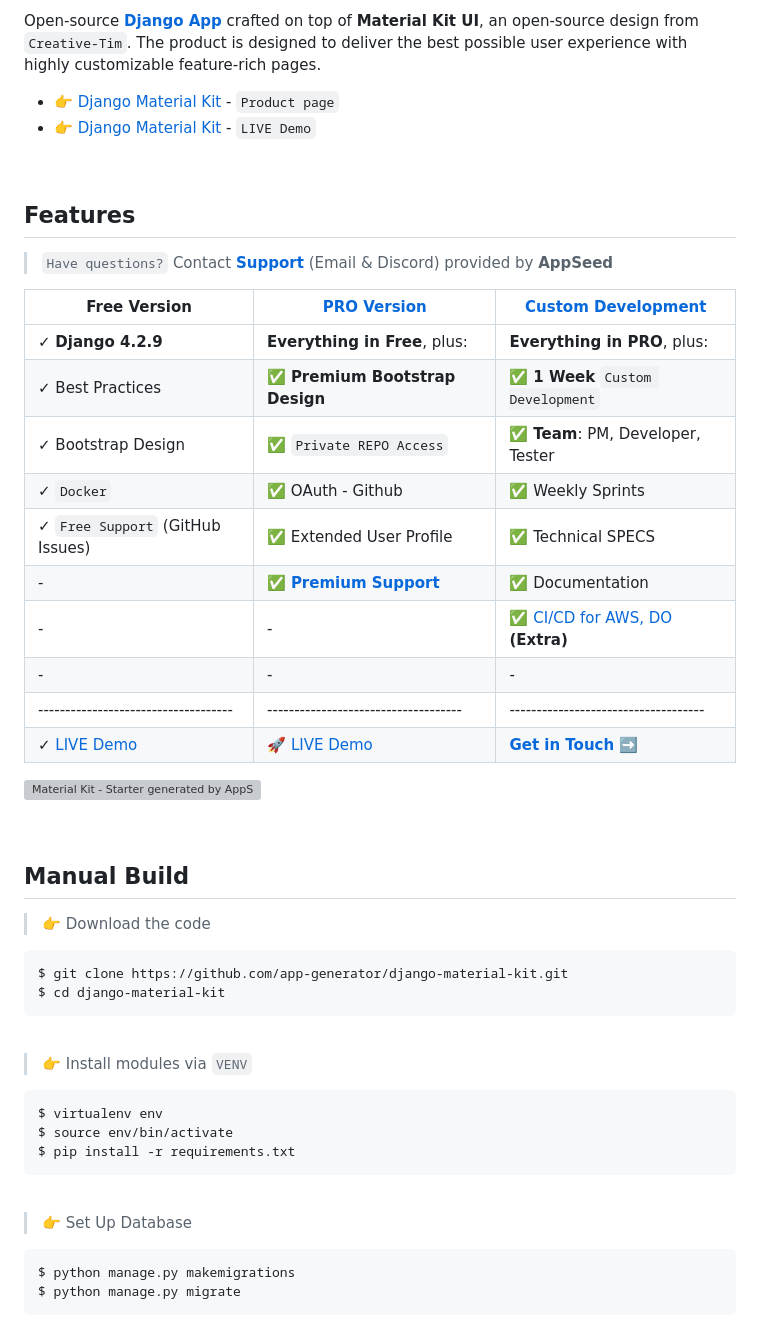
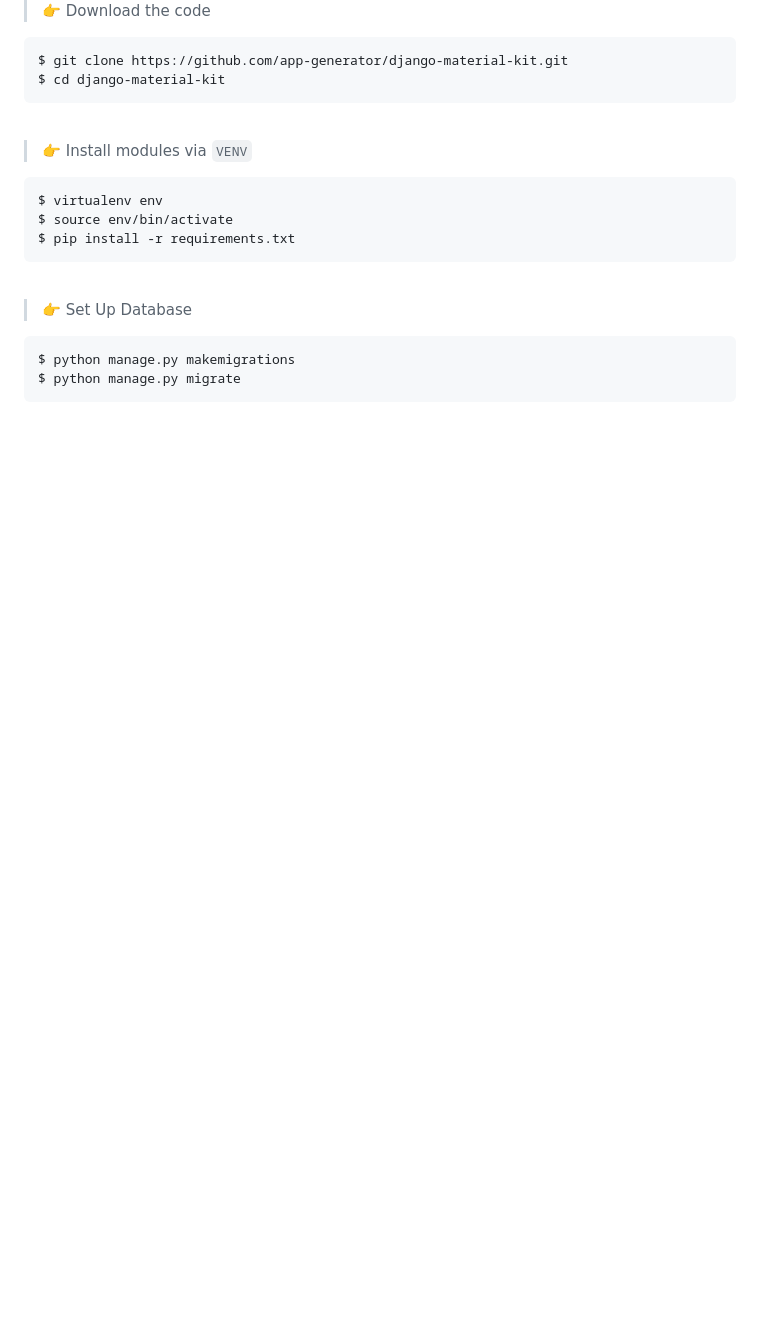
Before and after one commit to hupu496/jamshedpur_bp, a Markdown page: README.md, the part around one of its changes. Rendered like a GitHub page; blank space fills up the shorter version; grey boxes are pictures that could not be loaded.

```diff
--- a/README.md
+++ b/README.md
@@ -2,34 +4,4 @@
 
-Open-source **[Django App](https://appseed.us/apps/django/)** crafted on top of **Material Kit UI**, an open-source design from `Creative-Tim`.
-The product is designed to deliver the best possible user experience with highly customizable feature-rich pages.
-
-- 👉 [Django Material Kit](https://appseed.us/product/material-kit/django/) - `Product page`
-- 👉 [Django Material Kit](https://django-material-kit.appseed-srv1.com/) - `LIVE Demo`
-
-<br />
-
-## Features
-
-> `Have questions?` Contact **[Support](https://appseed.us/support/)** (Email & Discord) provided by **AppSeed**
-
-| Free Version                          | [PRO Version](https://appseed.us/product/pixel-bootstrap-pro/django/)    | [Custom Development](https://appseed.us/custom-development/) |
-| --------------------------------------| --------------------------------------| --------------------------------------|
-| ✓ **Django 4.2.9**                    | **Everything in Free**, plus:                          | **Everything in PRO**, plus:         |
-| ✓ Best Practices                      | ✅ **Premium Bootstrap Design**                        | ✅ **1 Week** `Custom Development`  |
-| ✓ Bootstrap Design                    | ✅ `Private REPO Access`                               | ✅ **Team**: PM, Developer, Tester  |
-| ✓ `Docker`                            | ✅ OAuth - Github                                      | ✅ Weekly Sprints                   |
-| ✓ `Free Support` (GitHub Issues)      | ✅ Extended User Profile                               | ✅ Technical SPECS                  |
-| -                                     | ✅ **[Premium Support](https://appseed.us/support/)**  | ✅ Documentation                    |
-| -                                     |  -                                                     | ✅ [CI/CD for AWS, DO](https://appseed.us/terms/#section-ci-cd) **(Extra)**    |
-| -                                     |  -                                                     |  -                                   |
-| ------------------------------------  | ------------------------------------                   | ------------------------------------|
-| ✓ [LIVE Demo](https://django-material-kit.appseed-srv1.com/)  | 🚀 [LIVE Demo](https://django-material-kit2-enh.appseed-srv1.com) | **[Get in Touch ➡️](https://appseed.us/custom-development/)** |
-
-![Material Kit - Starter generated by AppSeed.](https://user-images.githubusercontent.com/51070104/167396765-c88b7a95-155f-4236-8691-7b80fa2d9cd9.png)
-
-<br />
-
-## Manual Build
 
 > 👉 Download the code
 
```
Also changed, not shown: other parts of README.md (+3 -22 lines).
